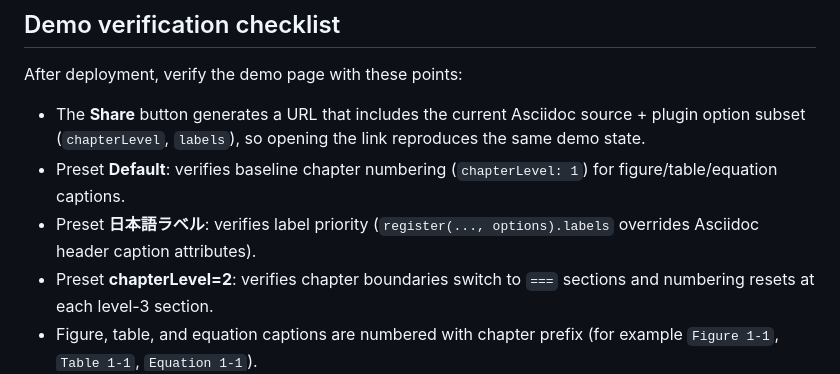
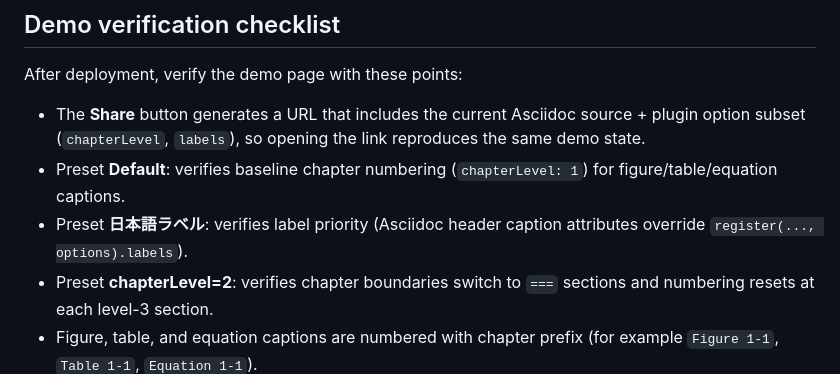
Before and after one commit to YoshihideShirai/asciidoctor-numbered-captions, a Markdown page: README.md, the part around one of its changes. Rendered like a GitHub page.

Commit message:
Update README priority to header-first behavior

```diff
--- a/README.md
+++ b/README.md
@@ -188,7 +188,7 @@ After deployment, verify the demo page with these points:
 
 - The **Share** button generates a URL that includes the current Asciidoc source + plugin option subset (`chapterLevel`, `labels`), so opening the link reproduces the same demo state.
 - Preset **Default**: verifies baseline chapter numbering (`chapterLevel: 1`) for figure/table/equation captions.
-- Preset **日本語ラベル**: verifies label priority (`register(..., options).labels` overrides Asciidoc header caption attributes).
+- Preset **日本語ラベル**: verifies label priority (Asciidoc header caption attributes override `register(..., options).labels`).
 - Preset **chapterLevel=2**: verifies chapter boundaries switch to `===` sections and numbering resets at each level-3 section.
 - Figure, table, and equation captions are numbered with chapter prefix (for example `Figure 1-1`, `Table 1-1`, `Equation 1-1`).
 - Numbering resets when chapter changes.
```
Also changed, not shown: other parts of README.md (+1 -1 lines), README.ja.md (+1 -1 lines).
